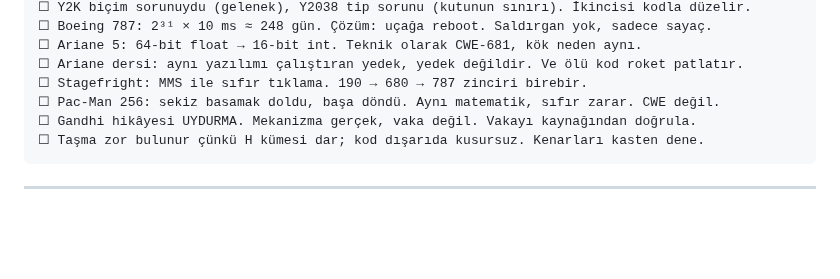
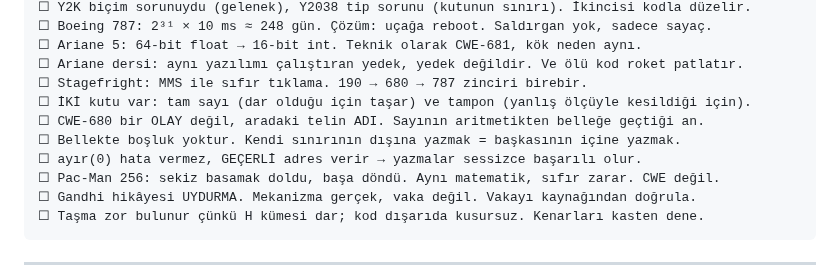
Before and after one commit to waitaseC137/linux_learning, a Markdown page: konu_anlatimlari/salterden_bilgisayara/08.5.1_tasma_gercek_hayatta.md, the part around one of its changes. Drawn GitHub-style; blank space fills up the shorter version.

```diff
--- a/konu_anlatimlari/salterden_bilgisayara/08.5.1_tasma_gercek_hayatta.md
+++ b/konu_anlatimlari/salterden_bilgisayara/08.5.1_tasma_gercek_hayatta.md
@@ -380,6 +439,10 @@ Bu yüzden dört yol kullanılır:
 ☐ Ariane 5: 64-bit float → 16-bit int. Teknik olarak CWE-681, kök neden aynı.
 ☐ Ariane dersi: aynı yazılımı çalıştıran yedek, yedek değildir. Ve ölü kod roket patlatır.
 ☐ Stagefright: MMS ile sıfır tıklama. 190 → 680 → 787 zinciri birebir.
+☐ İKİ kutu var: tam sayı (dar olduğu için taşar) ve tampon (yanlış ölçüyle kesildiği için).
+☐ CWE-680 bir OLAY değil, aradaki telin ADI. Sayının aritmetikten belleğe geçtiği an.
+☐ Bellekte boşluk yoktur. Kendi sınırının dışına yazmak = başkasının içine yazmak.
+☐ ayır(0) hata vermez, GEÇERLİ adres verir → yazmalar sessizce başarılı olur.
 ☐ Pac-Man 256: sekiz basamak doldu, başa döndü. Aynı matematik, sıfır zarar. CWE değil.
 ☐ Gandhi hikâyesi UYDURMA. Mekanizma gerçek, vaka değil. Vakayı kaynağından doğrula.
 ☐ Taşma zor bulunur çünkü H kümesi dar; kod dışarıda kusursuz. Kenarları kasten dene.
```
Also changed, not shown: other parts of konu_anlatimlari/salterden_bilgisayara/08.5.1_tasma_gercek_hayatta.md (+67 -8 lines), 2 other files.
